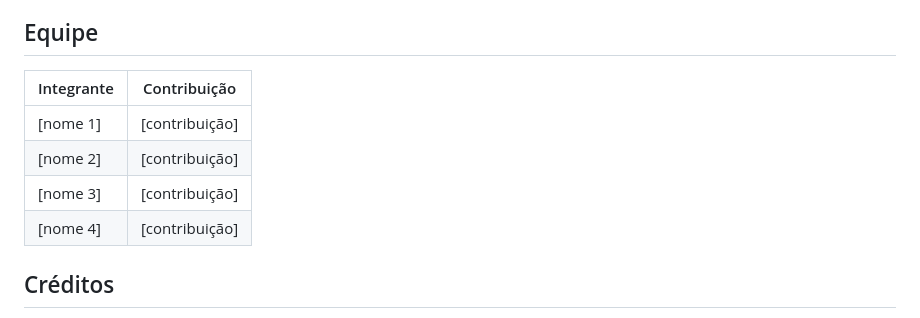
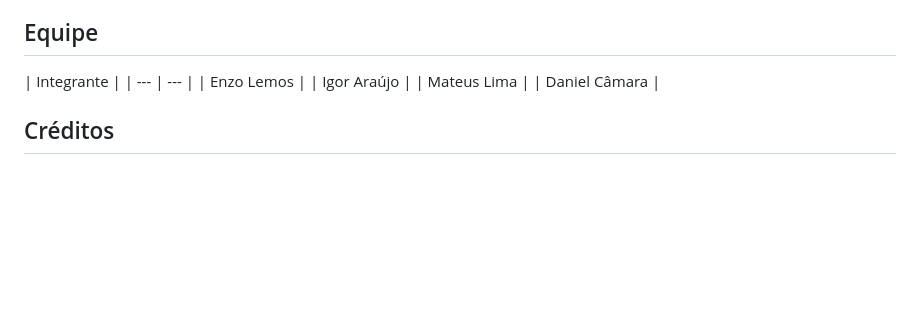
Before and after one commit to DEIM-FECAP-JOGO-POO/O-ltimo-abrigo---Game, a Markdown page: README.md, the part around the change. GitHub-like rendering; blank space fills up the shorter version.

Commit message:
Update team member contributions in README.md

```diff
--- a/README.md
+++ b/README.md
@@ -137,12 +137,12 @@ O desenvolvimento usou duas ferramentas de IA, como pede a avaliação: **Claude
 
 ## Equipe
 
-| Integrante | Contribuição |
+| Integrante |
 | --- | --- |
-| [nome 1] | [contribuição] |
-| [nome 2] | [contribuição] |
-| [nome 3] | [contribuição] |
-| [nome 4] | [contribuição] |
+| Enzo Lemos |
+| Igor Araújo |
+| Mateus Lima |
+| Daniel Câmara |
 
 ## Créditos
 
```
